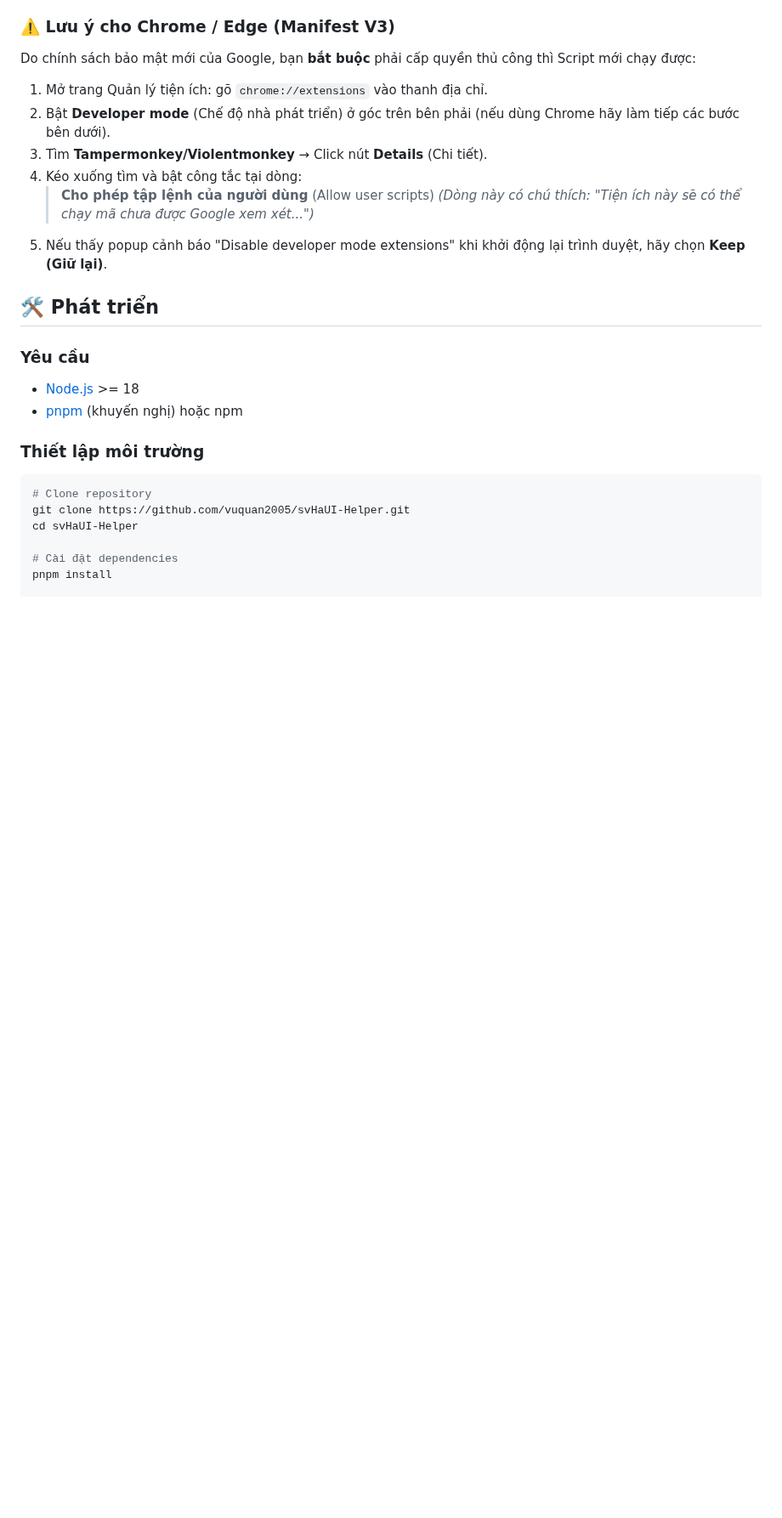
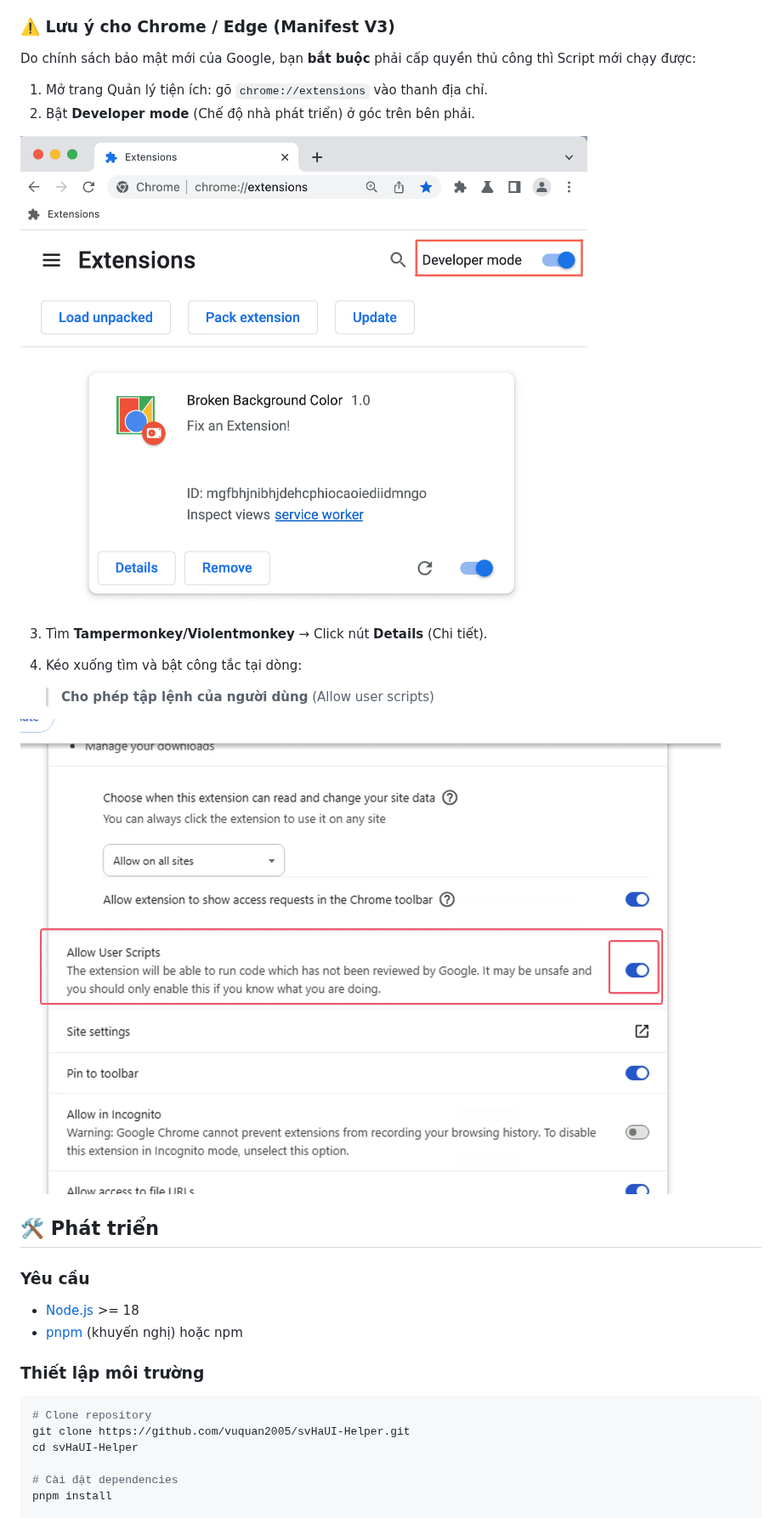
Before and after one commit to vuquan2005/svHaUI-Helper, a Markdown page: README.md, the part around one of its changes. Shown at 85% size. Rendered like a GitHub page; pictures changed too: assets/allow_user_script.png (added), assets/enable_extension_dev_mode.png (added); blank space fills up the shorter version.

Commit message:
docs: Update readme.md (#58)

```diff
--- a/README.md
+++ b/README.md
@@ -76,12 +76,16 @@ Dự án được xây dựng với kiến trúc module hóa, dễ dàng mở r
 Do chính sách bảo mật mới của Google, bạn **bắt buộc** phải cấp quyền thủ công thì Script mới chạy được:
 
 1. Mở trang Quản lý tiện ích: gõ `chrome://extensions` vào thanh địa chỉ.
-2. Bật **Developer mode** (Chế độ nhà phát triển) ở góc trên bên phải (nếu dùng Chrome hãy làm tiếp các bước bên dưới).
+2. Bật **Developer mode** (Chế độ nhà phát triển) ở góc trên bên phải.
+
+![Bật Chế độ nhà phát triển](./assets/enable_extension_dev_mode.png)
+
 3. Tìm **Tampermonkey/Violentmonkey** → Click nút **Details** (Chi tiết).
 4. Kéo xuống tìm và bật công tắc tại dòng:
+
    > **Cho phép tập lệnh của người dùng** (Allow user scripts)
-   > _(Dòng này có chú thích: "Tiện ích này sẽ có thể chạy mã chưa được Google xem xét...")_
-5. Nếu thấy popup cảnh báo "Disable developer mode extensions" khi khởi động lại trình duyệt, hãy chọn **Keep (Giữ lại)**.
+
+![Cho phép chèn script](./assets/allow_user_script.png)
 
 ## 🛠️ Phát triển
 
```
Also changed, not shown: other parts of README.md (+1 -1 lines).
